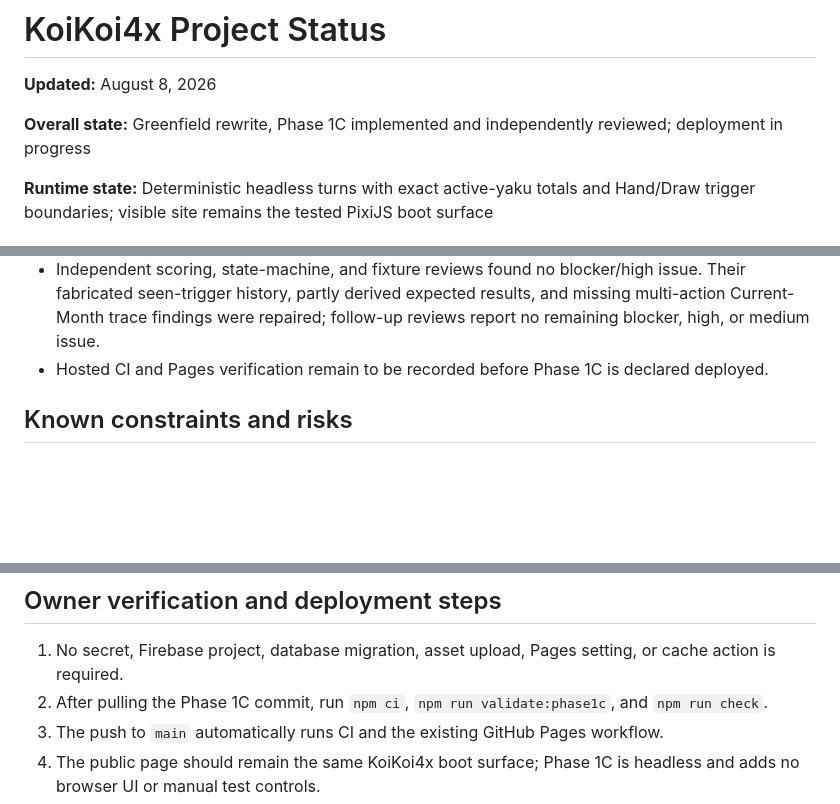
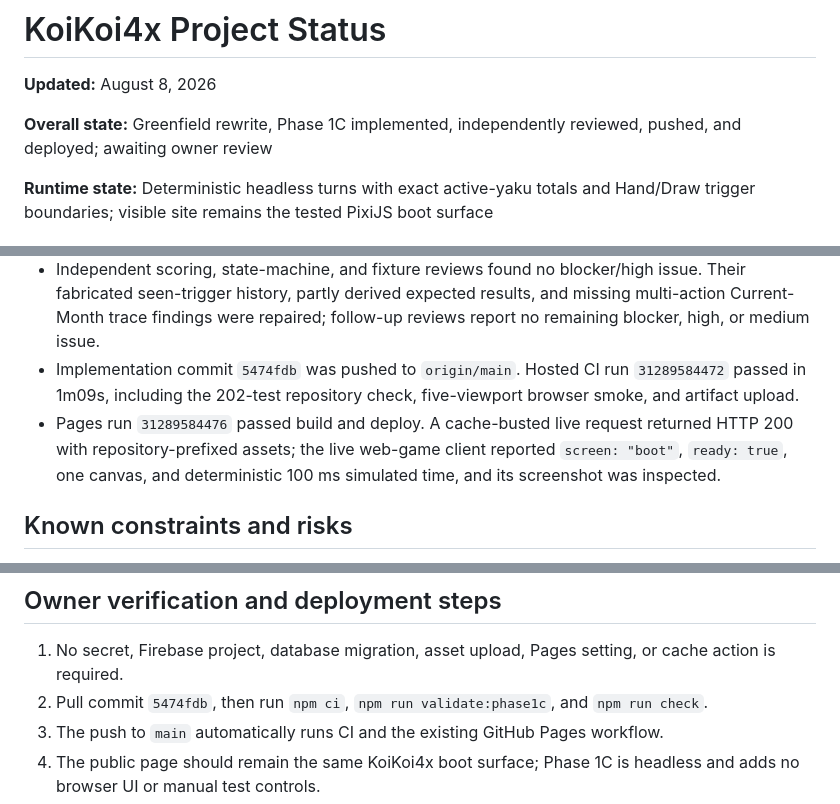
Before and after one commit to GeoDuckedup/KoiKoi4XRedux, a Markdown page: docs/STATUS.md, 3 parts joined by grey strips. Drawn GitHub-style; blank space fills up the shorter version.

```diff
--- a/docs/STATUS.md
+++ b/docs/STATUS.md
@@ -2,8 +2,8 @@
 
 **Updated:** August 8, 2026
 
-**Overall state:** Greenfield rewrite, Phase 1C implemented and independently reviewed; deployment in
-progress
+**Overall state:** Greenfield rewrite, Phase 1C implemented, independently reviewed, pushed, and
+deployed; awaiting owner review
 
 **Runtime state:** Deterministic headless turns with exact active-yaku totals and Hand/Draw trigger
 boundaries; visible site remains the tested PixiJS boot surface
@@ -74,7 +74,11 @@ See [`ARCHITECTURE.md`](./ARCHITECTURE.md) and
   fabricated seen-trigger history, partly derived expected results, and missing multi-action
   Current-Month trace findings were repaired; follow-up reviews report no remaining blocker, high,
   or medium issue.
-- Hosted CI and Pages verification remain to be recorded before Phase 1C is declared deployed.
+- Implementation commit `5474fdb` was pushed to `origin/main`. Hosted CI run `31289584472` passed in
+  1m09s, including the 202-test repository check, five-viewport browser smoke, and artifact upload.
+- Pages run `31289584476` passed build and deploy. A cache-busted live request returned HTTP 200 with
+  repository-prefixed assets; the live web-game client reported `screen: "boot"`, `ready: true`, one
+  canvas, and deterministic 100 ms simulated time, and its screenshot was inspected.
 
 ## Known constraints and risks
 
@@ -95,7 +99,7 @@ See [`ARCHITECTURE.md`](./ARCHITECTURE.md) and
 
 1. No secret, Firebase project, database migration, asset upload, Pages setting, or cache action is
    required.
-2. After pulling the Phase 1C commit, run `npm ci`, `npm run validate:phase1c`, and `npm run check`.
+2. Pull commit `5474fdb`, then run `npm ci`, `npm run validate:phase1c`, and `npm run check`.
 3. The push to `main` automatically runs CI and the existing GitHub Pages workflow.
 4. The public page should remain the same KoiKoi4x boot surface; Phase 1C is headless and adds no
    browser UI or manual test controls.
```
Also changed, not shown: docs/PLAN.md (+2 -2 lines), progress.md (+10 -2 lines).
